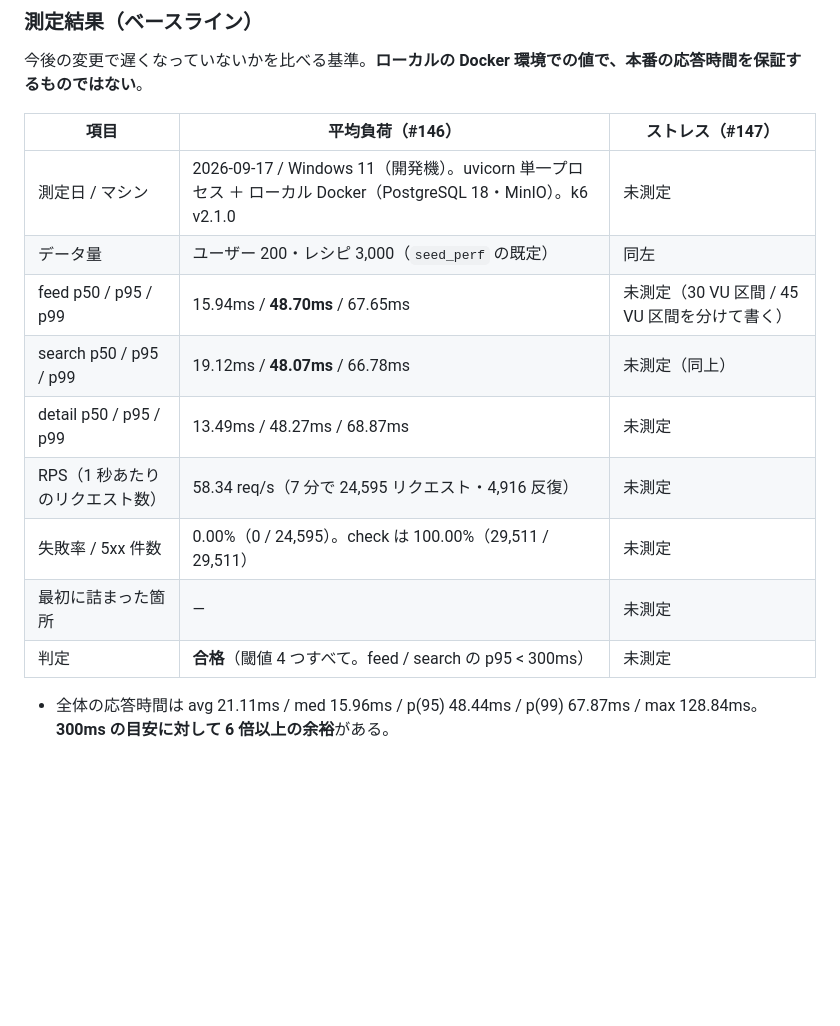
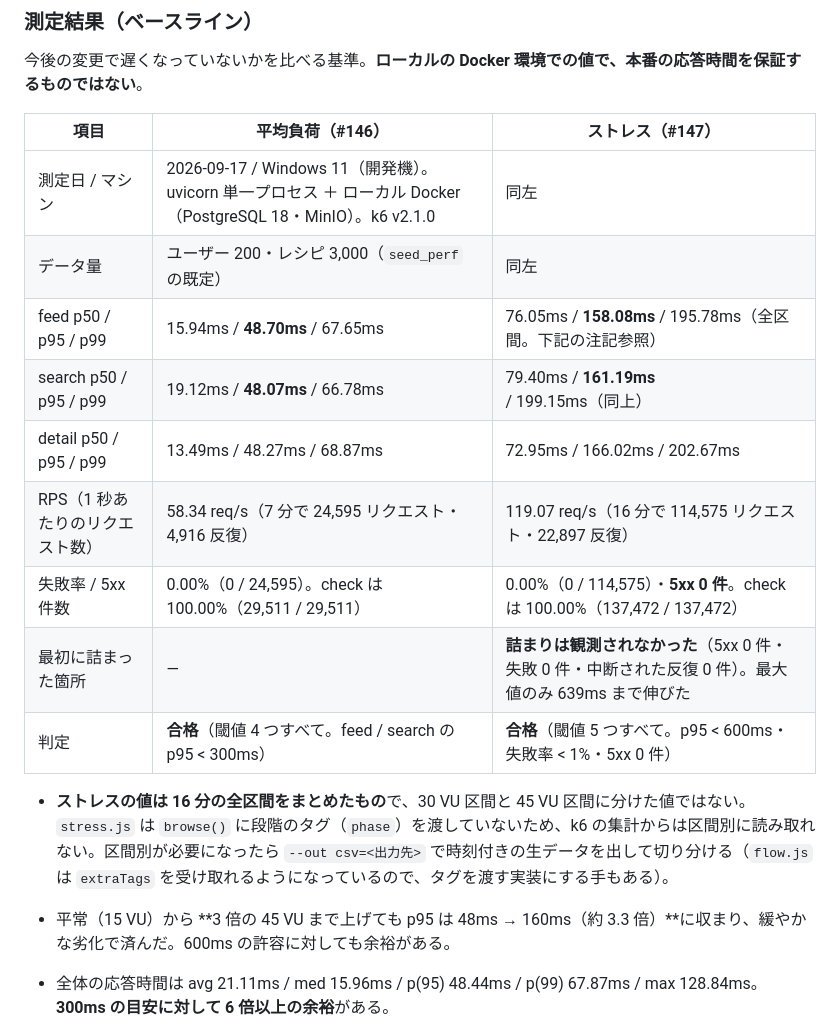
Before and after one commit to yamamotonaoki3/Recipi, a Markdown page: docs/requirements/testing.md, the part around the change. GitHub-like rendering; blank space fills up the shorter version.

Commit message:
test(perf): ストレステストの結果を記録する（Issue #147）
30 VU（200%）→ 45 VU（300%）で計 16 分実行し、閾値 5 つすべてを満たした。

- feed   p50 76.05ms / p95 158.08ms / p99 195.78ms
- search p50 79.40ms / p95 161.19ms / p99 199.15ms
- detail p50 72.95ms / p95 166.02ms / p99 202.67ms
- 114,575 リクエスト（119.07 req/s）・失敗率 0.00%・5xx 0 件
- check 100.00%（137,472 件）・中断された反復 0 件

平常（15 VU・p95 48ms 台）から 3 倍の負荷でも p95 は約 3.3 倍に収まり、
壊れずに緩やかな劣化で済んだ。詰まりは観測されなかった。

ストレスの値は 16 分の全区間をまとめたもので、区間別ではない。stress.js は
browse() に段階のタグを渡していないため、集計からは区間別に読み取れない。
その旨と、区間別が必要なときの手段（--out csv）を testing.md に明記した。

Co-Authored-By: Claude Opus 5 <noreply@anthropic.com>

```diff
--- a/docs/requirements/testing.md
+++ b/docs/requirements/testing.md
@@ -183,15 +183,18 @@ APP_ENV=development python -m scripts.cleanup_perf --yes
 
 | 項目 | 平均負荷（#146） | ストレス（#147） |
 | ---- | ---------------- | ---------------- |
-| 測定日 / マシン | 2026-09-17 / Windows 11（開発機）。uvicorn 単一プロセス ＋ ローカル Docker（PostgreSQL 18・MinIO）。k6 v2.1.0 | 未測定 |
+| 測定日 / マシン | 2026-09-17 / Windows 11（開発機）。uvicorn 単一プロセス ＋ ローカル Docker（PostgreSQL 18・MinIO）。k6 v2.1.0 | 同左 |
 | データ量 | ユーザー 200・レシピ 3,000（`seed_perf` の既定） | 同左 |
-| feed p50 / p95 / p99 | 15.94ms / **48.70ms** / 67.65ms | 未測定（30 VU 区間 / 45 VU 区間を分けて書く） |
-| search p50 / p95 / p99 | 19.12ms / **48.07ms** / 66.78ms | 未測定（同上） |
-| detail p50 / p95 / p99 | 13.49ms / 48.27ms / 68.87ms | 未測定 |
-| RPS（1 秒あたりのリクエスト数） | 58.34 req/s（7 分で 24,595 リクエスト・4,916 反復） | 未測定 |
-| 失敗率 / 5xx 件数 | 0.00%（0 / 24,595）。check は 100.00%（29,511 / 29,511） | 未測定 |
-| 最初に詰まった箇所 | — | 未測定 |
-| 判定 | **合格**（閾値 4 つすべて。feed / search の p95 < 300ms） | 未測定 |
+| feed p50 / p95 / p99 | 15.94ms / **48.70ms** / 67.65ms | 76.05ms / **158.08ms** / 195.78ms（全区間。下記の注記参照） |
+| search p50 / p95 / p99 | 19.12ms / **48.07ms** / 66.78ms | 79.40ms / **161.19ms** / 199.15ms（同上） |
+| detail p50 / p95 / p99 | 13.49ms / 48.27ms / 68.87ms | 72.95ms / 166.02ms / 202.67ms |
+| RPS（1 秒あたりのリクエスト数） | 58.34 req/s（7 分で 24,595 リクエスト・4,916 反復） | 119.07 req/s（16 分で 114,575 リクエスト・22,897 反復） |
+| 失敗率 / 5xx 件数 | 0.00%（0 / 24,595）。check は 100.00%（29,511 / 29,511） | 0.00%（0 / 114,575）・**5xx 0 件**。check は 100.00%（137,472 / 137,472） |
+| 最初に詰まった箇所 | — | **詰まりは観測されなかった**（5xx 0 件・失敗 0 件・中断された反復 0 件）。最大値のみ 639ms まで伸びた |
+| 判定 | **合格**（閾値 4 つすべて。feed / search の p95 < 300ms） | **合格**（閾値 5 つすべて。p95 < 600ms・失敗率 < 1%・5xx 0 件） |
+
+- **ストレスの値は 16 分の全区間をまとめたもの**で、30 VU 区間と 45 VU 区間に分けた値ではない。`stress.js` は `browse()` に段階のタグ（`phase`）を渡していないため、k6 の集計からは区間別に読み取れない。区間別が必要になったら `--out csv=<出力先>` で時刻付きの生データを出して切り分ける（`flow.js` は `extraTags` を受け取れるようになっているので、タグを渡す実装にする手もある）。
+- 平常（15 VU）から **3 倍の 45 VU まで上げても p95 は 48ms → 160ms（約 3.3 倍）**に収まり、緩やかな劣化で済んだ。600ms の許容に対しても余裕がある。
 
 - 全体の応答時間は avg 21.11ms / med 15.96ms / p(95) 48.44ms / p(99) 67.87ms / max 128.84ms。**300ms の目安に対して 6 倍以上の余裕**がある。
 - この測定には **Issue #185 で追加された署名付き URL の生成**が含まれる（レシピ 3,000 件すべてに `private/` のサムネイルキーがあるため、一覧 1 件ごとに HMAC を計算する）。それでも閾値に影響は無かった。
```
